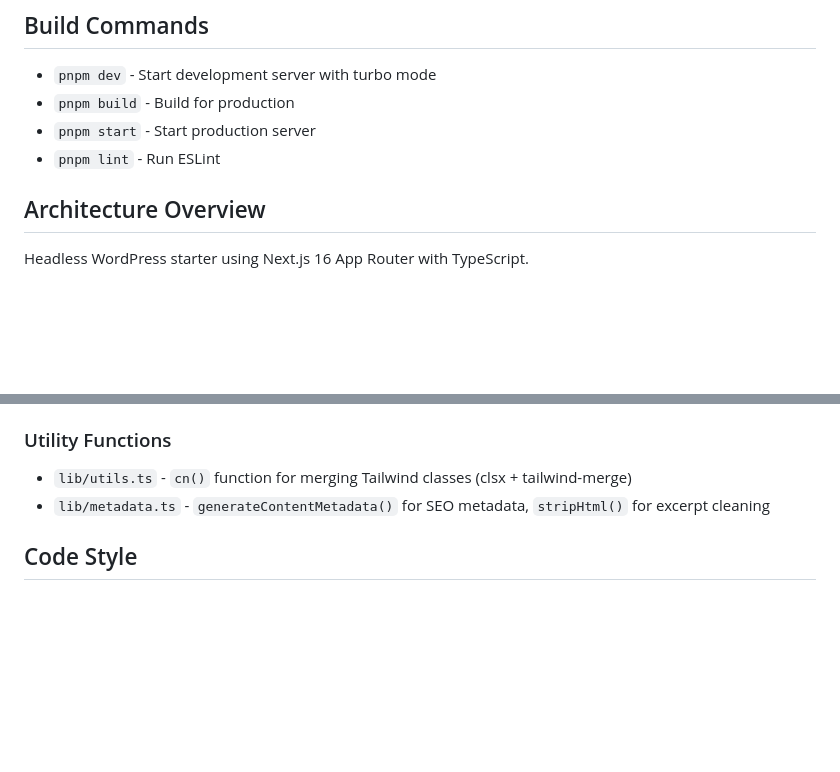
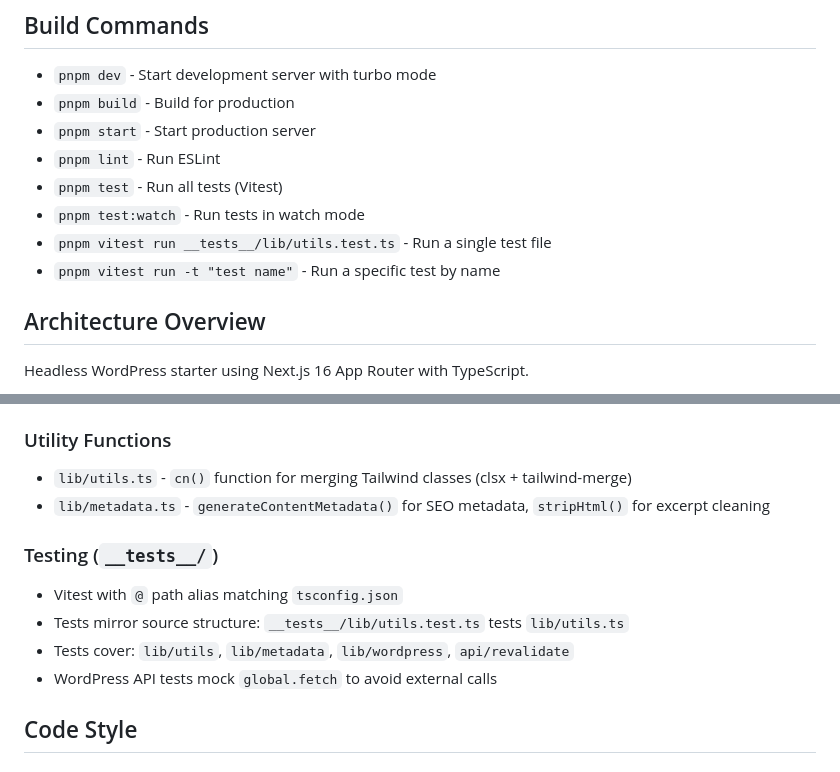
Before and after one commit to 9d8dev/next-wp, a Markdown page: CLAUDE.md, 2 parts joined by grey strips. Rendered like a GitHub page; blank space fills up the shorter version.

Commit message:
docs: add test commands and testing architecture to CLAUDE.md
Co-Authored-By: Claude Opus 4.6 <noreply@anthropic.com>

```diff
--- a/CLAUDE.md
+++ b/CLAUDE.md
@@ -7,6 +7,10 @@ This file provides guidance to Claude Code (claude.ai/code) when working with co
 - `pnpm build` - Build for production
 - `pnpm start` - Start production server
 - `pnpm lint` - Run ESLint
+- `pnpm test` - Run all tests (Vitest)
+- `pnpm test:watch` - Run tests in watch mode
+- `pnpm vitest run __tests__/lib/utils.test.ts` - Run a single test file
+- `pnpm vitest run -t "test name"` - Run a specific test by name
 
 ## Architecture Overview
 
@@ -57,6 +61,12 @@ Local copy of craft-ds (v0.3.2) providing layout primitives:
 - `lib/utils.ts` - `cn()` function for merging Tailwind classes (clsx + tailwind-merge)
 - `lib/metadata.ts` - `generateContentMetadata()` for SEO metadata, `stripHtml()` for excerpt cleaning
 
+### Testing (`__tests__/`)
+- Vitest with `@` path alias matching `tsconfig.json`
+- Tests mirror source structure: `__tests__/lib/utils.test.ts` tests `lib/utils.ts`
+- Tests cover: `lib/utils`, `lib/metadata`, `lib/wordpress`, `api/revalidate`
+- WordPress API tests mock `global.fetch` to avoid external calls
+
 ## Code Style
 
 ### TypeScript
```
